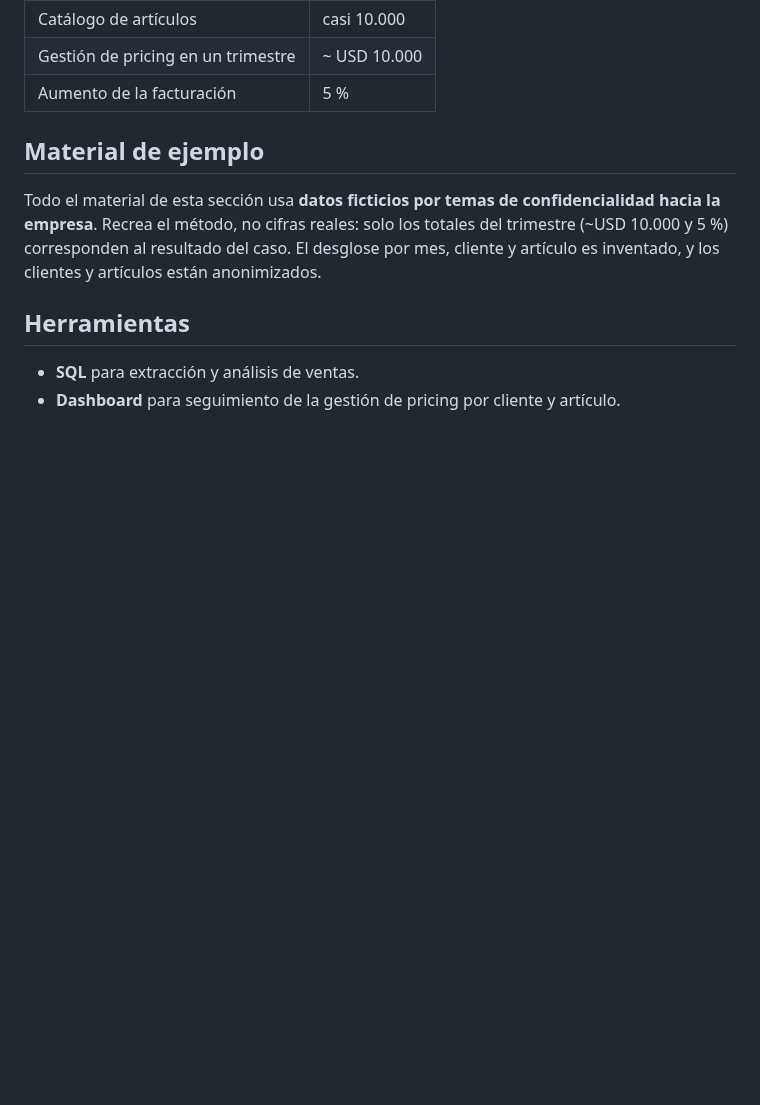
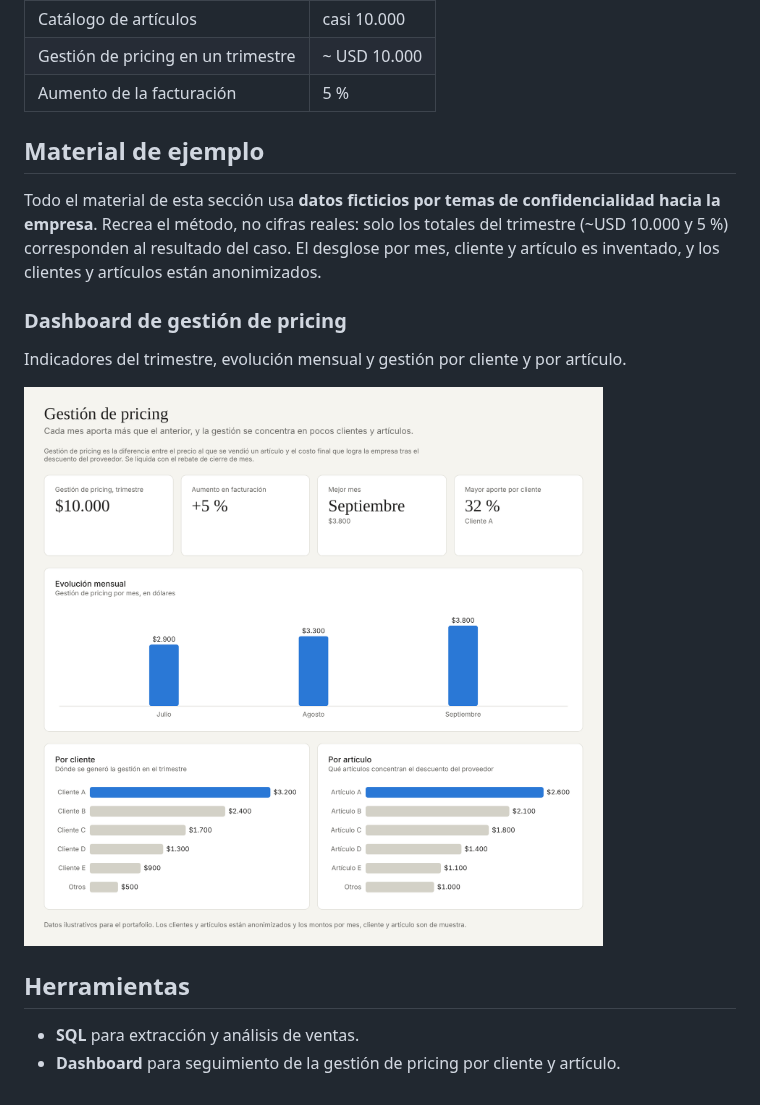
Before and after one commit to mabelleon/projects, a Markdown page: 03-gestion-pricing-rebates/README.md, the part around the change. Rendered like a GitHub page; pictures changed too: 03-gestion-pricing-rebates/dashboard_gestion_pricing.png (added); blank space fills up the shorter version.

Commit message:
Agrega captura del dashboard al caso 3
Co-Authored-By: Claude Sonnet 5.5 <noreply@anthropic.com>
Claude-Session: https://claude.ai/code/session_01DFJynkAhTCMrteNAeLTRKa

```diff
--- a/03-gestion-pricing-rebates/README.md
+++ b/03-gestion-pricing-rebates/README.md
@@ -43,6 +43,12 @@ Se identificó una oportunidad: después de la venta, había artículos sobre lo
 
 Todo el material de esta sección usa **datos ficticios por temas de confidencialidad hacia la empresa**. Recrea el método, no cifras reales: solo los totales del trimestre (~USD 10.000 y 5 %) corresponden al resultado del caso. El desglose por mes, cliente y artículo es inventado, y los clientes y artículos están anonimizados.
 
+### Dashboard de gestión de pricing
+
+Indicadores del trimestre, evolución mensual y gestión por cliente y por artículo.
+
+![Dashboard de gestión de pricing](dashboard_gestion_pricing.png)
+
 ## Herramientas
 
 - **SQL** para extracción y análisis de ventas.
```
